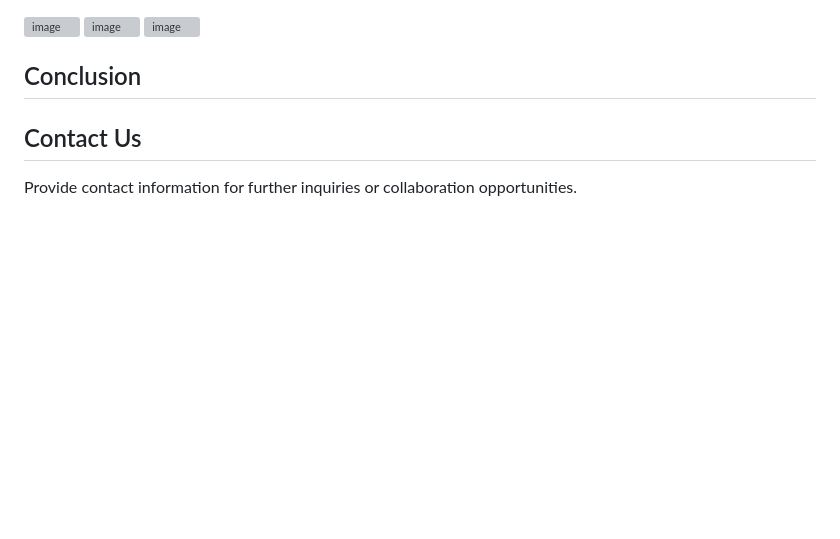
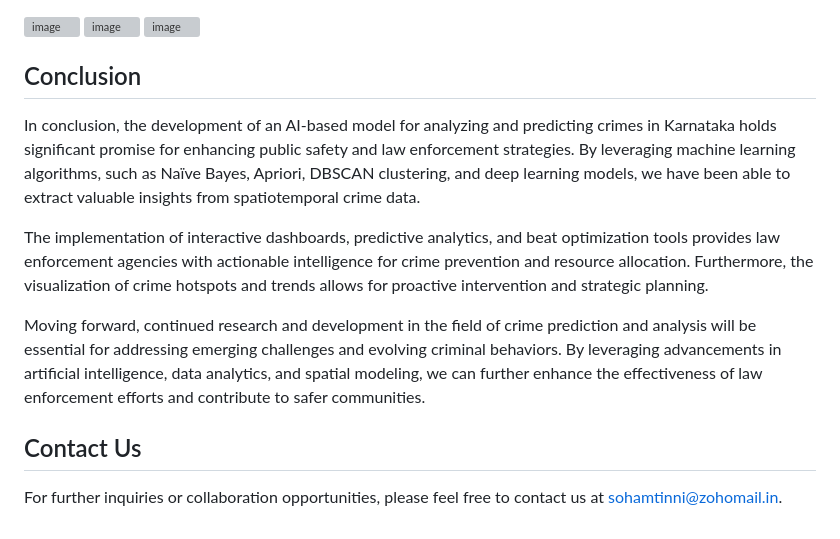
Before and after one commit to sdjbabin/Surakshan, a Markdown page: README.md, the part around the change. GitHub-like rendering; blank space fills up the shorter version; grey boxes are pictures that could not be loaded.

```diff
--- a/README.md
+++ b/README.md
@@ -108,7 +108,16 @@ Define Systemic crime to be a district in which the crime clusters have not chan
 
 ## Conclusion
 
+In conclusion, the development of an AI-based model for analyzing and predicting crimes in Karnataka holds significant promise for enhancing public safety and law enforcement strategies. By leveraging machine learning algorithms, such as Naïve Bayes, Apriori, DBSCAN clustering, and deep learning models, we have been able to extract valuable insights from spatiotemporal crime data.
+
+The implementation of interactive dashboards, predictive analytics, and beat optimization tools provides law enforcement agencies with actionable intelligence for crime prevention and resource allocation. Furthermore, the visualization of crime hotspots and trends allows for proactive intervention and strategic planning.
+
+Moving forward, continued research and development in the field of crime prediction and analysis will be essential for addressing emerging challenges and evolving criminal behaviors. By leveraging advancements in artificial intelligence, data analytics, and spatial modeling, we can further enhance the effectiveness of law enforcement efforts and contribute to safer communities.
+
+
+
+
 
 ## Contact Us
 
-Provide contact information for further inquiries or collaboration opportunities.
+For further inquiries or collaboration opportunities, please feel free to contact us at [sohamtinni@zohomail.in](mailto:sohamtinni@zohomail.in).
```
